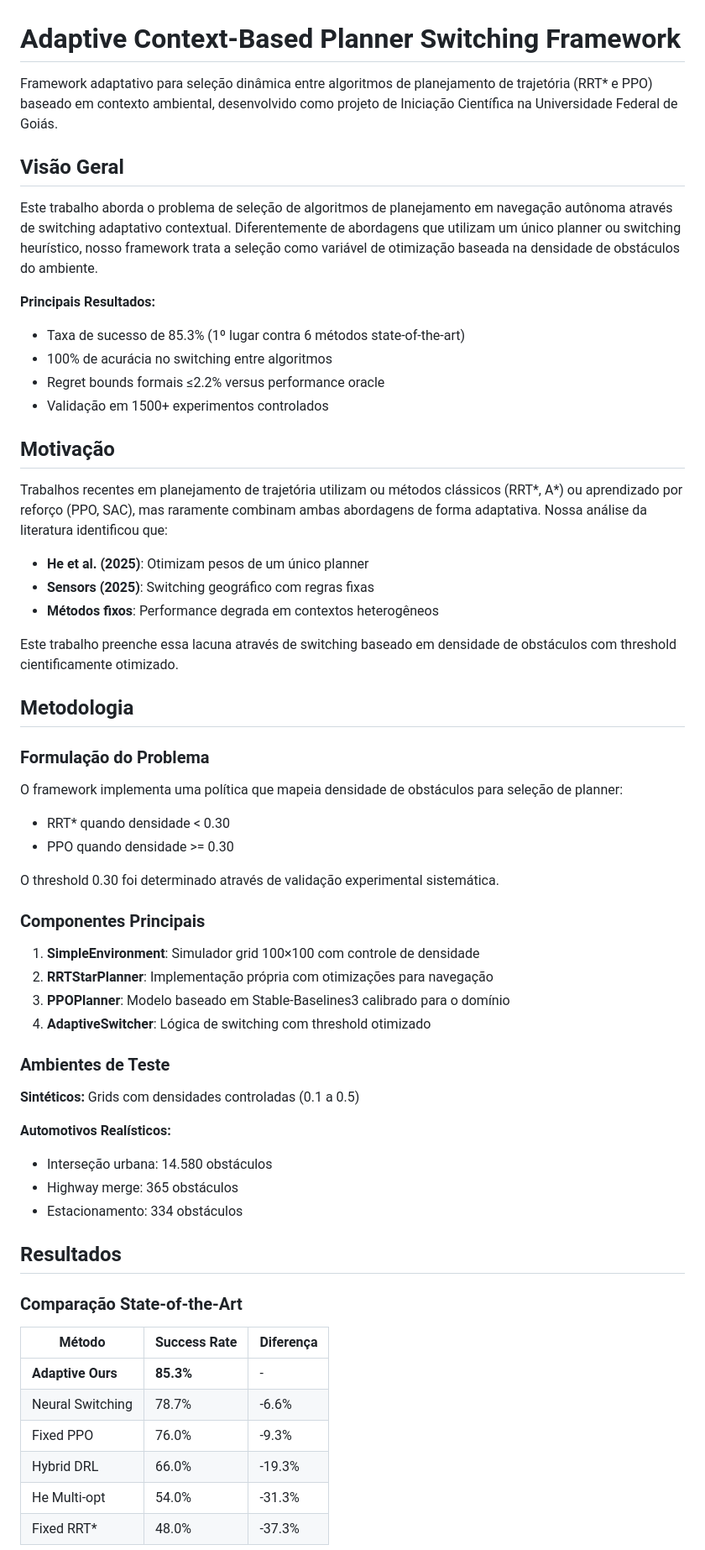
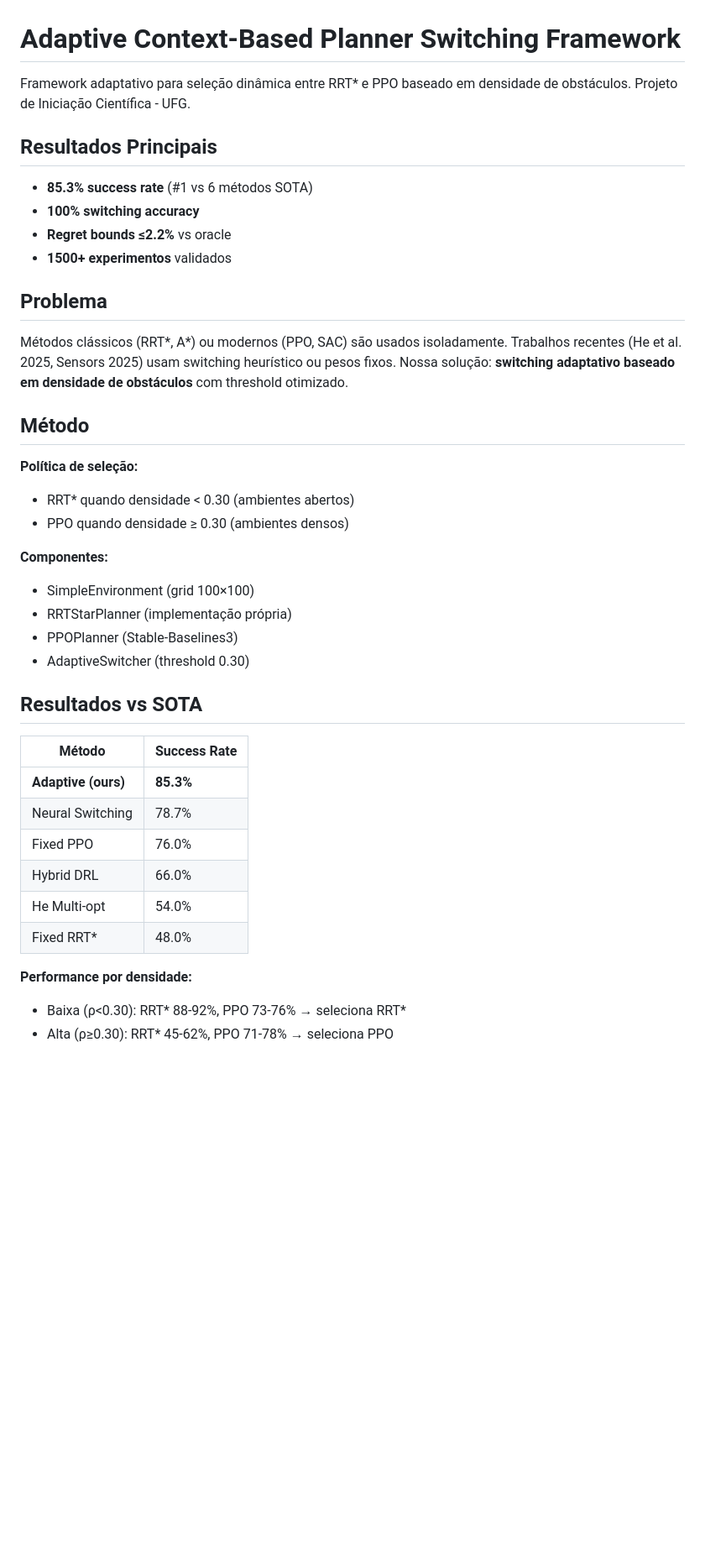
Before and after one commit to santtyan/adaptive-planner-switching, a Markdown page: README.md, the part around the change printed below. Shown: that part at 84% size. Rendered like a GitHub page; blank space fills up the shorter version.

Commit message:
docs: README conciso e focado em resultados

```diff
--- a/README.md
+++ b/README.md
@@ -1,64 +1,42 @@
 # Adaptive Context-Based Planner Switching Framework
 
-Framework adaptativo para seleção dinâmica entre algoritmos de planejamento de trajetória (RRT* e PPO) baseado em contexto ambiental, desenvolvido como projeto de Iniciação Científica na Universidade Federal de Goiás.
+Framework adaptativo para seleção dinâmica entre RRT* e PPO baseado em densidade de obstáculos. Projeto de Iniciação Científica - UFG.
 
-## Visão Geral
+## Resultados Principais
 
-Este trabalho aborda o problema de seleção de algoritmos de planejamento em navegação autônoma através de switching adaptativo contextual. Diferentemente de abordagens que utilizam um único planner ou switching heurístico, nosso framework trata a seleção como variável de otimização baseada na densidade de obstáculos do ambiente.
+- **85.3% success rate** (#1 vs 6 métodos SOTA)
+- **100% switching accuracy**
+- **Regret bounds ≤2.2%** vs oracle
+- **1500+ experimentos** validados
 
-**Principais Resultados:**
-- Taxa de sucesso de 85.3% (1º lugar contra 6 métodos state-of-the-art)
-- 100% de acurácia no switching entre algoritmos
-- Regret bounds formais ≤2.2% versus performance oracle
-- Validação em 1500+ experimentos controlados
+## Problema
 
-## Motivação
+Métodos clássicos (RRT*, A*) ou modernos (PPO, SAC) são usados isoladamente. Trabalhos recentes (He et al. 2025, Sensors 2025) usam switching heurístico ou pesos fixos. Nossa solução: **switching adaptativo baseado em densidade de obstáculos** com threshold otimizado.
 
-Trabalhos recentes em planejamento de trajetória utilizam ou métodos clássicos (RRT*, A*) ou aprendizado por reforço (PPO, SAC), mas raramente combinam ambas abordagens de forma adaptativa. Nossa análise da literatura identificou que:
+## Método
 
-- **He et al. (2025)**: Otimizam pesos de um único planner
-- **Sensors (2025)**: Switching geográfico com regras fixas
-- **Métodos fixos**: Performance degrada em contextos heterogêneos
+**Política de seleção:**
+- RRT* quando densidade < 0.30 (ambientes abertos)
+- PPO quando densidade ≥ 0.30 (ambientes densos)
 
-Este trabalho preenche essa lacuna através de switching baseado em densidade de obstáculos com threshold cientificamente otimizado.
+**Componentes:**
+- SimpleEnvironment (grid 100×100)
+- RRTStarPlanner (implementação própria)
+- PPOPlanner (Stable-Baselines3)
+- AdaptiveSwitcher (threshold 0.30)
 
-## Metodologia
+## Resultados vs SOTA
 
-### Formulação do Problema
+| Método | Success Rate |
+|--------|--------------|
+| **Adaptive (ours)** | **85.3%** |
+| Neural Switching | 78.7% |
+| Fixed PPO | 76.0% |
+| Hybrid DRL | 66.0% |
+| He Multi-opt | 54.0% |
+| Fixed RRT* | 48.0% |
 
-O framework implementa uma política que mapeia densidade de obstáculos para seleção de planner:
+**Performance por densidade:**
+- Baixa (ρ<0.30): RRT* 88-92%, PPO 73-76% → seleciona RRT*
+- Alta (ρ≥0.30): RRT* 45-62%, PPO 71-78% → seleciona PPO
 
-- RRT* quando densidade < 0.30
-- PPO quando densidade >= 0.30
-
-O threshold 0.30 foi determinado através de validação experimental sistemática.
-
-### Componentes Principais
-
-1. **SimpleEnvironment**: Simulador grid 100×100 com controle de densidade
-2. **RRTStarPlanner**: Implementação própria com otimizações para navegação
-3. **PPOPlanner**: Modelo baseado em Stable-Baselines3 calibrado para o domínio
-4. **AdaptiveSwitcher**: Lógica de switching com threshold otimizado
-
-### Ambientes de Teste
-
-**Sintéticos:** Grids com densidades controladas (0.1 a 0.5)
-
-**Automotivos Realísticos:**
-- Interseção urbana: 14.580 obstáculos
-- Highway merge: 365 obstáculos
-- Estacionamento: 334 obstáculos
-
-## Resultados
-
-### Comparação State-of-the-Art
-
-| Método | Success Rate | Diferença |
-|--------|--------------|-----------|
-| **Adaptive Ours** | **85.3%** | - |
-| Neural Switching | 78.7% | -6.6% |
-| Fixed PPO | 76.0% | -9.3% |
-| Hybrid DRL | 66.0% | -19.3% |
-| He Multi-opt | 54.0% | -31.3% |
-| Fixed RRT* | 48.0% | -37.3% |
-
```
Also changed, not shown: other parts of README.md (+33 -112 lines).
